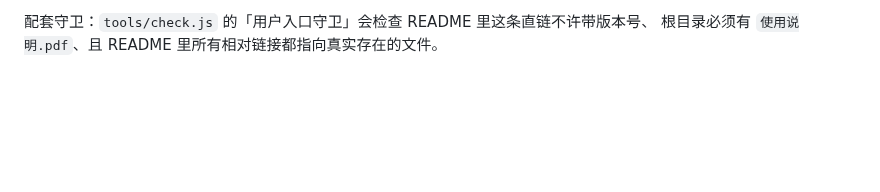
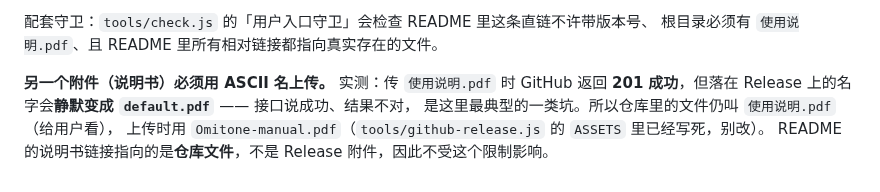
Before and after one commit to TYT0807/Omitone, a Markdown page: AGENTS.md, the part around the change. Rendered like a GitHub page; blank space fills up the shorter version.

Commit message:
docs: 把「发布附件必须用 ASCII 名」写进 AGENTS 与 HANDOVER §8

```diff
--- a/AGENTS.md
+++ b/AGENTS.md
@@ -189,3 +189,9 @@ https://github.com/TYT0807/Omitone/releases/latest/download/omitone.zip
 
 配套守卫：`tools/check.js` 的「用户入口守卫」会检查 README 里这条直链不许带版本号、
 根目录必须有 `使用说明.pdf`、且 README 里所有相对链接都指向真实存在的文件。
+
+**另一个附件（说明书）必须用 ASCII 名上传。** 实测：传 `使用说明.pdf` 时 GitHub 返回
+**201 成功**，但落在 Release 上的名字会**静默变成 `default.pdf`** —— 接口说成功、结果不对，
+是这里最典型的一类坑。所以仓库里的文件仍叫 `使用说明.pdf`（给用户看），
+上传时用 `Omitone-manual.pdf`（`tools/github-release.js` 的 `ASSETS` 里已经写死，别改）。
+README 的说明书链接指向的是**仓库文件**，不是 Release 附件，因此不受这个限制影响。
```
Also changed, not shown: HANDOVER.md (+1 -0 lines).
